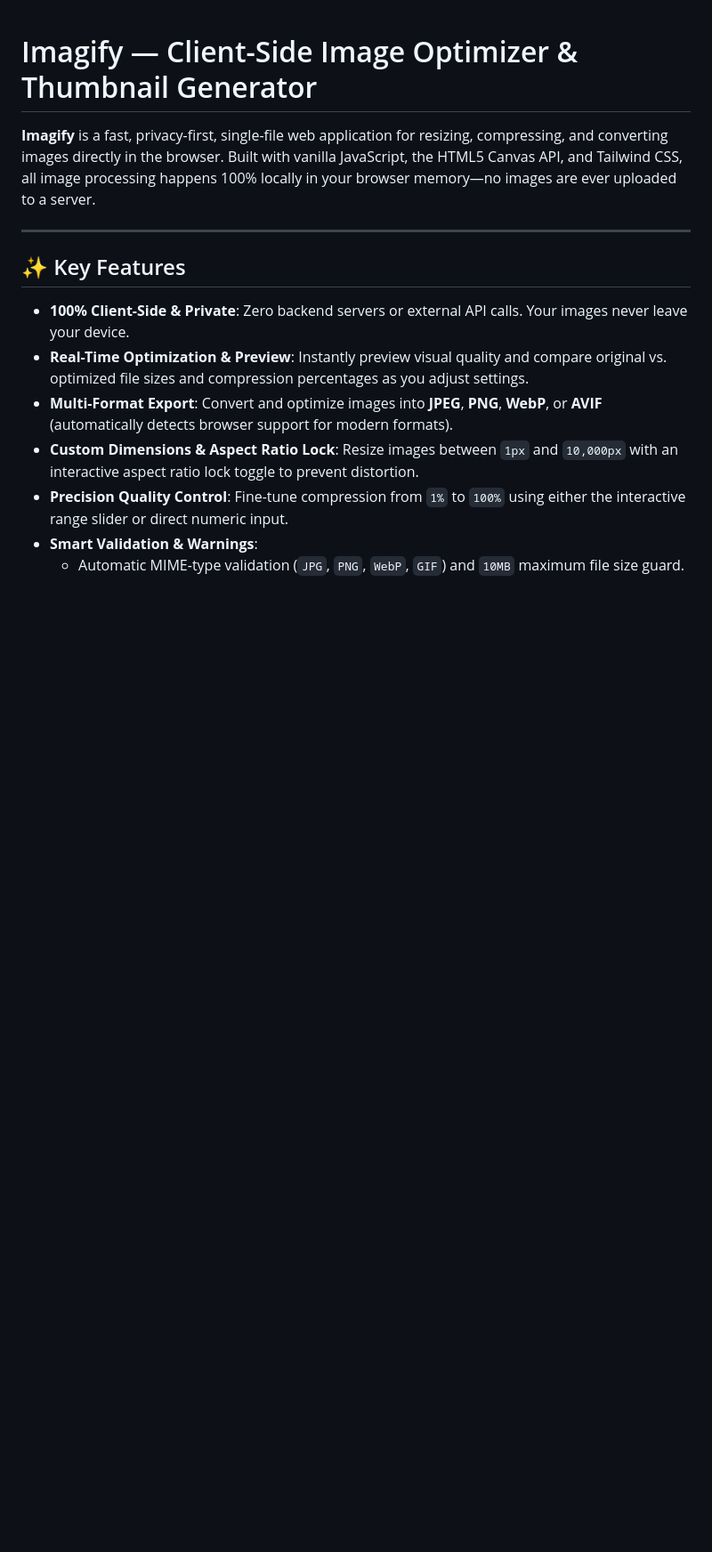
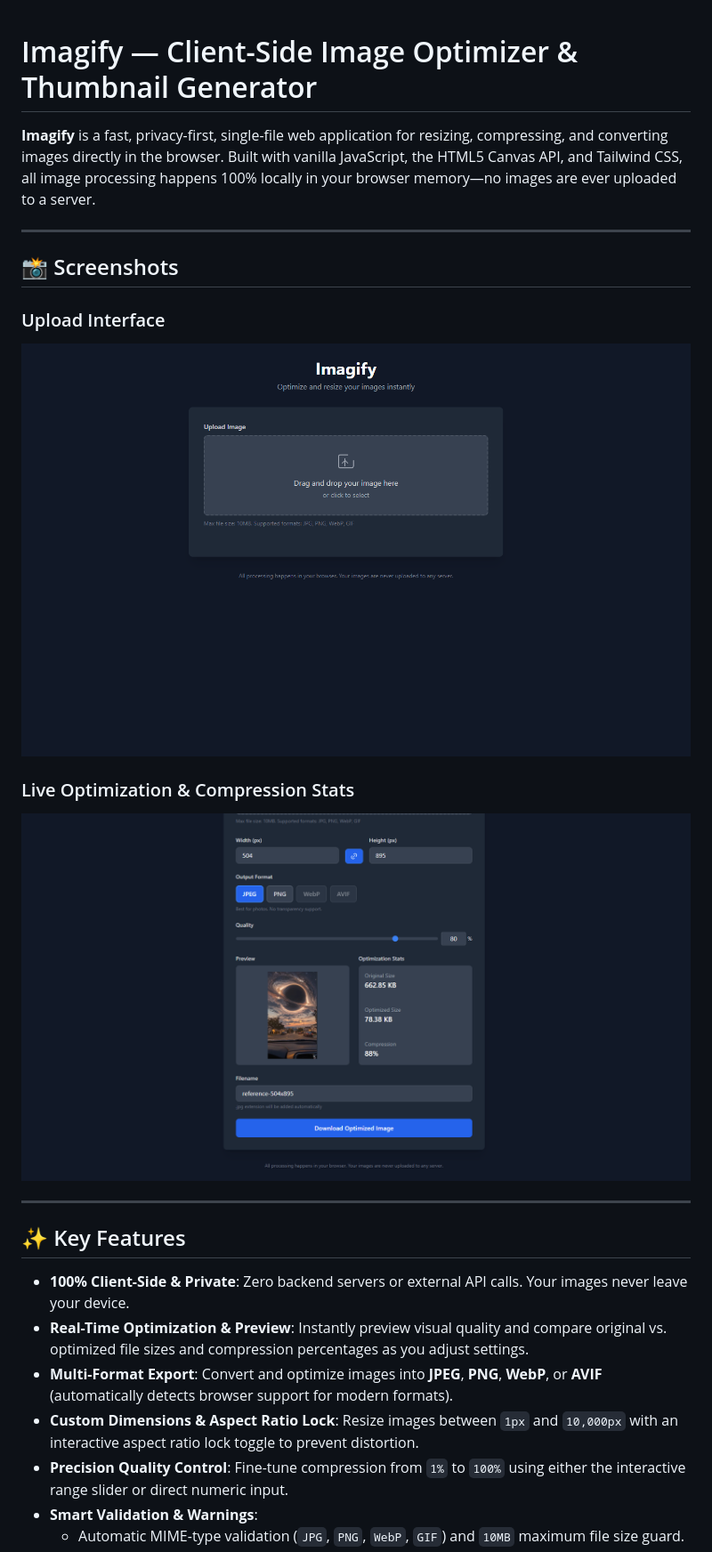
Before and after one commit to LaylKnight/imagify, a Markdown page: README.md, the part around the change. Shown at 89% size. Drawn GitHub-style; pictures changed too: screenshots/optimize-preview.png (added), screenshots/upload-view.png (added); blank space fills up the shorter version.

Commit message:
Add app screenshots to README

```diff
--- a/README.md
+++ b/README.md
@@ -1,6 +1,16 @@
 # Imagify — Client-Side Image Optimizer & Thumbnail Generator
 
 **Imagify** is a fast, privacy-first, single-file web application for resizing, compressing, and converting images directly in the browser. Built with vanilla JavaScript, the HTML5 Canvas API, and Tailwind CSS, all image processing happens 100% locally in your browser memory—no images are ever uploaded to a server.
+
+---
+
+## 📸 Screenshots
+
+### Upload Interface
+![Imagify Upload View](./screenshots/upload-view.png)
+
+### Live Optimization & Compression Stats
+![Imagify Optimization Preview](./screenshots/optimize-preview.png)
 
 ---
 
```
